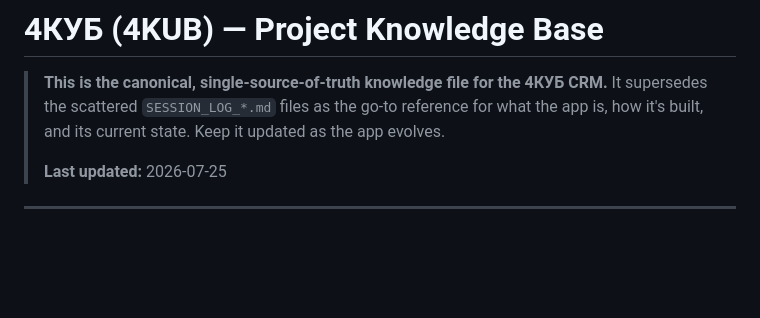
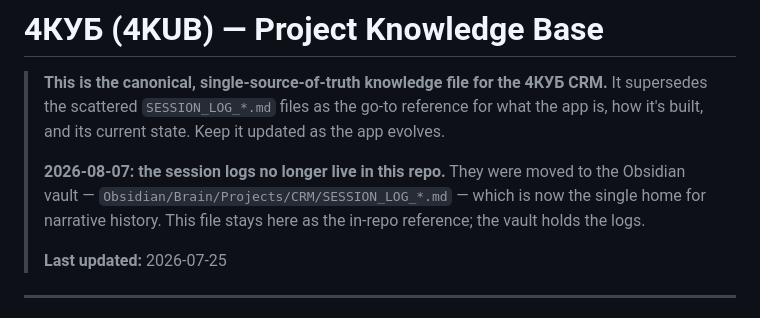
Before and after one commit to FedorPortnoi/CRM, a Markdown page: PROJECT_KNOWLEDGE.md, the part around the change. Rendered like a GitHub page; blank space fills up the shorter version.

```diff
--- a/PROJECT_KNOWLEDGE.md
+++ b/PROJECT_KNOWLEDGE.md
@@ -3,6 +3,10 @@
 > **This is the canonical, single-source-of-truth knowledge file for the 4КУБ CRM.** It supersedes
 > the scattered `SESSION_LOG_*.md` files as the go-to reference for what the app is, how it's built,
 > and its current state. Keep it updated as the app evolves.
+>
+> **2026-08-07: the session logs no longer live in this repo.** They were moved to the Obsidian
+> vault — `Obsidian/Brain/Projects/CRM/SESSION_LOG_*.md` — which is now the single home for
+> narrative history. This file stays here as the in-repo reference; the vault holds the logs.
 >
 > **Last updated:** 2026-07-25
 
```
Also changed, not shown: PLAN_reminders_amocrm_funnel.md (+1 -1 lines), SESSION_LOG_2026-08-07_website-trust-seo-auth.md (deleted, +0 -277 lines).
